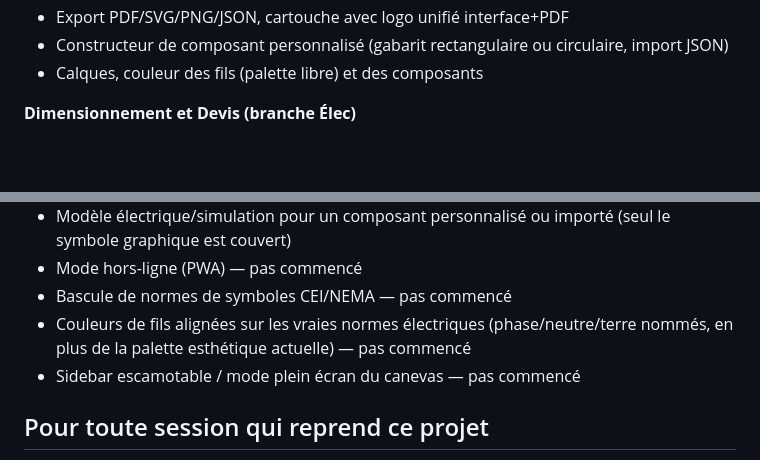
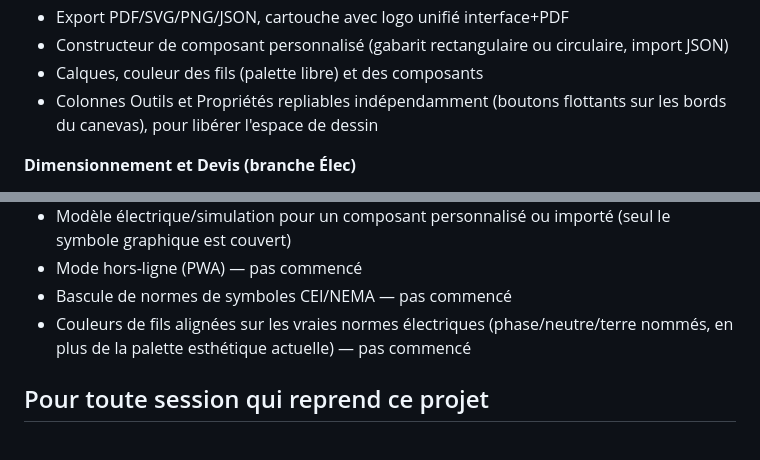
Before and after one commit to christbcmc-lgtm/labo-electronique-virtuel, a Markdown page: ETAT_ACTUEL.md, 2 parts joined by grey strips. GitHub-like rendering; blank space fills up the shorter version.

Commit message:
Met à jour ETAT_ACTUEL.md : colonnes repliables terminées

```diff
--- a/ETAT_ACTUEL.md
+++ b/ETAT_ACTUEL.md
@@ -49,6 +49,8 @@ n'appartient pas à la branche du projet.
 - Export PDF/SVG/PNG/JSON, cartouche avec logo unifié interface+PDF
 - Constructeur de composant personnalisé (gabarit rectangulaire ou circulaire, import JSON)
 - Calques, couleur des fils (palette libre) et des composants
+- Colonnes Outils et Propriétés repliables indépendamment (boutons flottants sur les bords du
+  canevas), pour libérer l'espace de dessin
 
 **Dimensionnement et Devis (branche Élec)**
 - Calculs automatiques depuis le schéma (sections de câble, protections, PV/batterie, éolien,
@@ -114,7 +116,7 @@ n'appartient pas à la branche du projet.
 - Bascule de normes de symboles CEI/NEMA — pas commencé
 - Couleurs de fils alignées sur les vraies normes électriques (phase/neutre/terre nommés, en
   plus de la palette esthétique actuelle) — pas commencé
-- Sidebar escamotable / mode plein écran du canevas — pas commencé
+
 
 ## Pour toute session qui reprend ce projet
 
```
